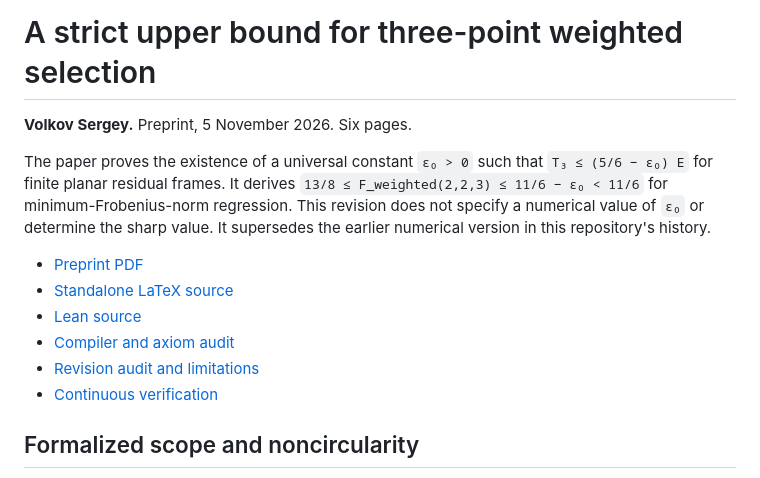
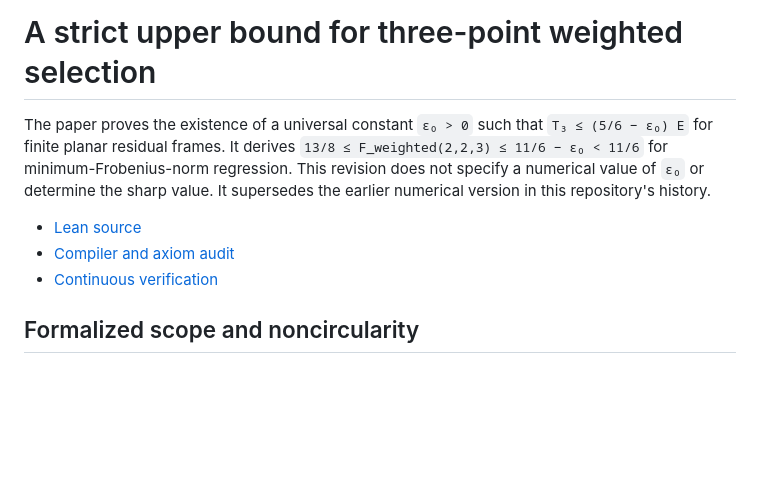
Before and after one commit to nZiben/weighted-selection-gap, a Markdown page: README.md, the part around the change. Drawn GitHub-style; blank space fills up the shorter version.

```diff
--- a/README.md
+++ b/README.md
@@ -1,6 +1,5 @@
 # A strict upper bound for three-point weighted selection
 
-**Volkov Sergey.** Preprint, 5 November 2026. Six pages.
 
 The paper proves the existence of a universal constant `ε₀ > 0` such that
 `T₃ ≤ (5/6 − ε₀) E` for finite planar residual frames. It derives
@@ -8,11 +7,8 @@ The paper proves the existence of a universal constant `ε₀ > 0` such that
 This revision does not specify a numerical value of `ε₀` or determine the sharp value.
 It supersedes the earlier numerical version in this repository's history.
 
-- [Preprint PDF](preprint.pdf)
-- [Standalone LaTeX source](preprint.tex)
 - [Lean source](lean/Scalar.lean)
 - [Compiler and axiom audit](verification/lean-check.json)
-- [Revision audit and limitations](verification/revision-audit.txt)
 - [Continuous verification](https://github.com/nZiben/weighted-selection-gap/actions/workflows/lean.yml)
 
 ## Formalized scope and noncircularity
```
